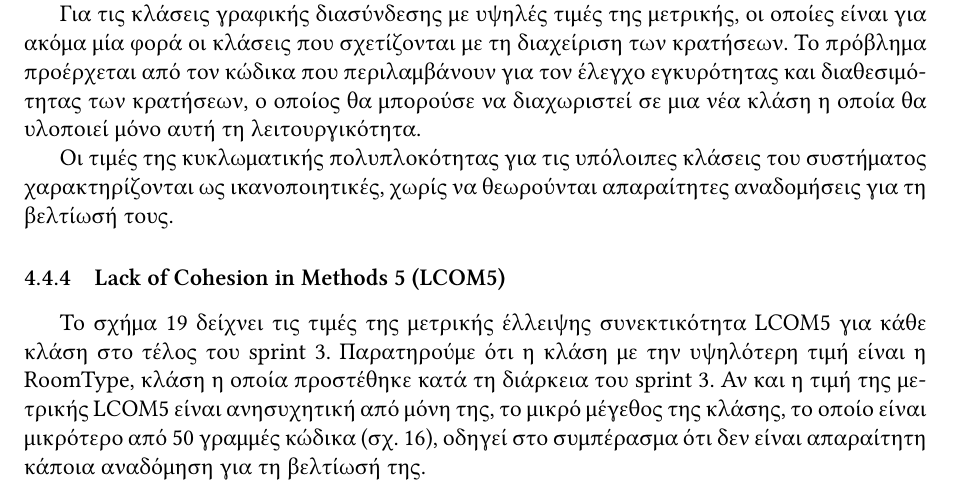
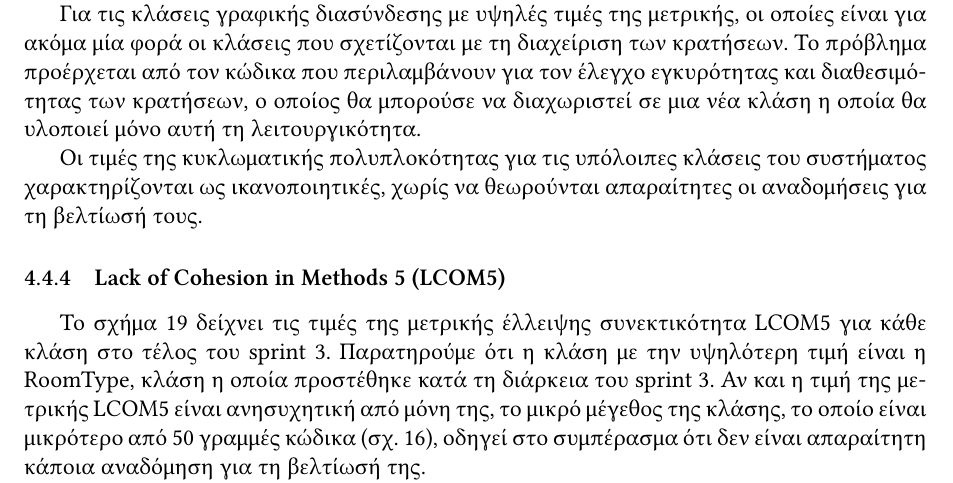
Before and after one commit to UOM-AdvSoftEng2017/MetricsReport, a LaTeX document (main.tex, which reads sprint3.tex): part of page 23 of 26, cut so that both start at the same text. Compiled offline with XeLaTeX.

Commit message:
Add missing word

```diff
--- a/sprint3.tex
+++ b/sprint3.tex
@@ -109,7 +109,7 @@
 
 Οι τιμές της κυκλωματικής πολυπλοκότητας για τις υπόλοιπες κλάσεις του
 συστήματος χαρακτηρίζονται ως ικανοποιητικές, χωρίς να θεωρούνται
-απαραίτητες αναδομήσεις για τη βελτίωσή τους.
+απαραίτητες οι αναδομήσεις για τη βελτίωσή τους.
 
 \subsubsection{Lack of Cohesion in Methods 5 (LCOM5)}
 \label{section:sprint3LCOM5}
```
